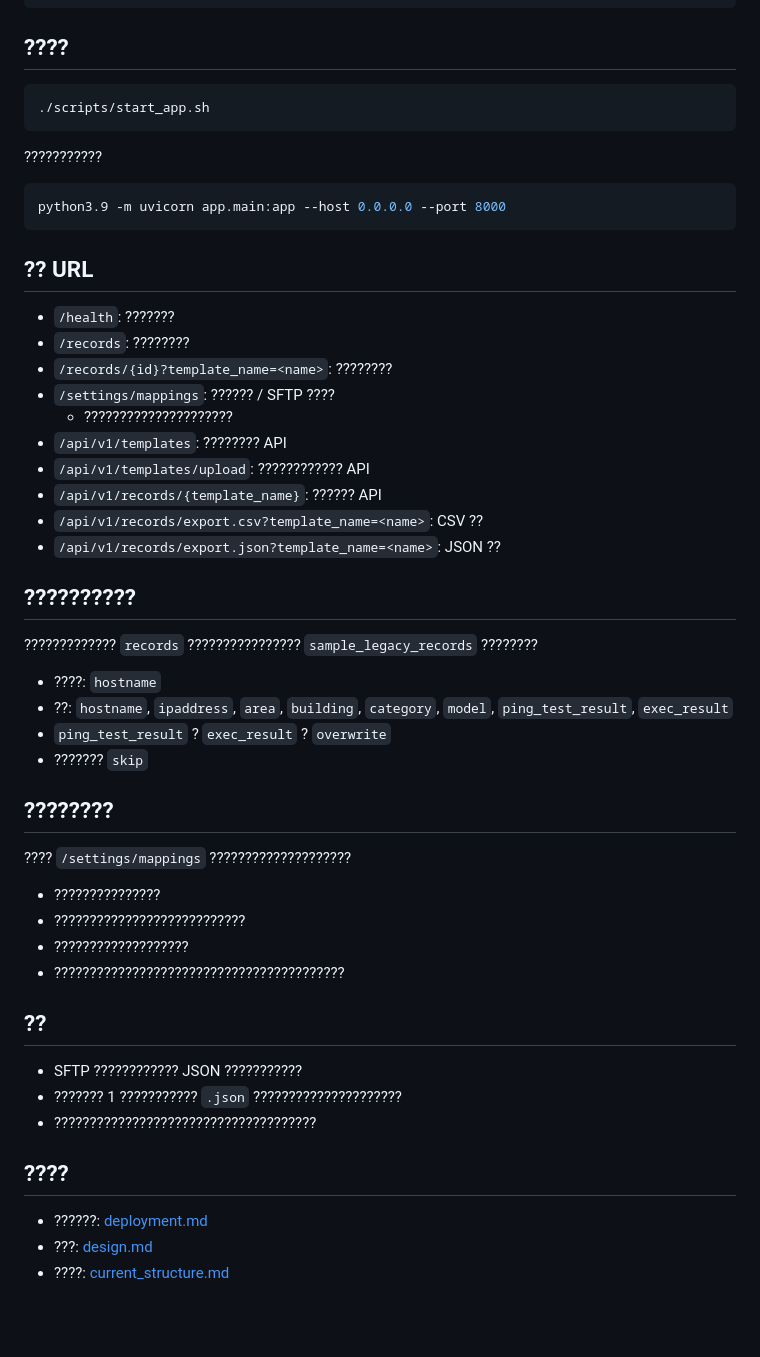
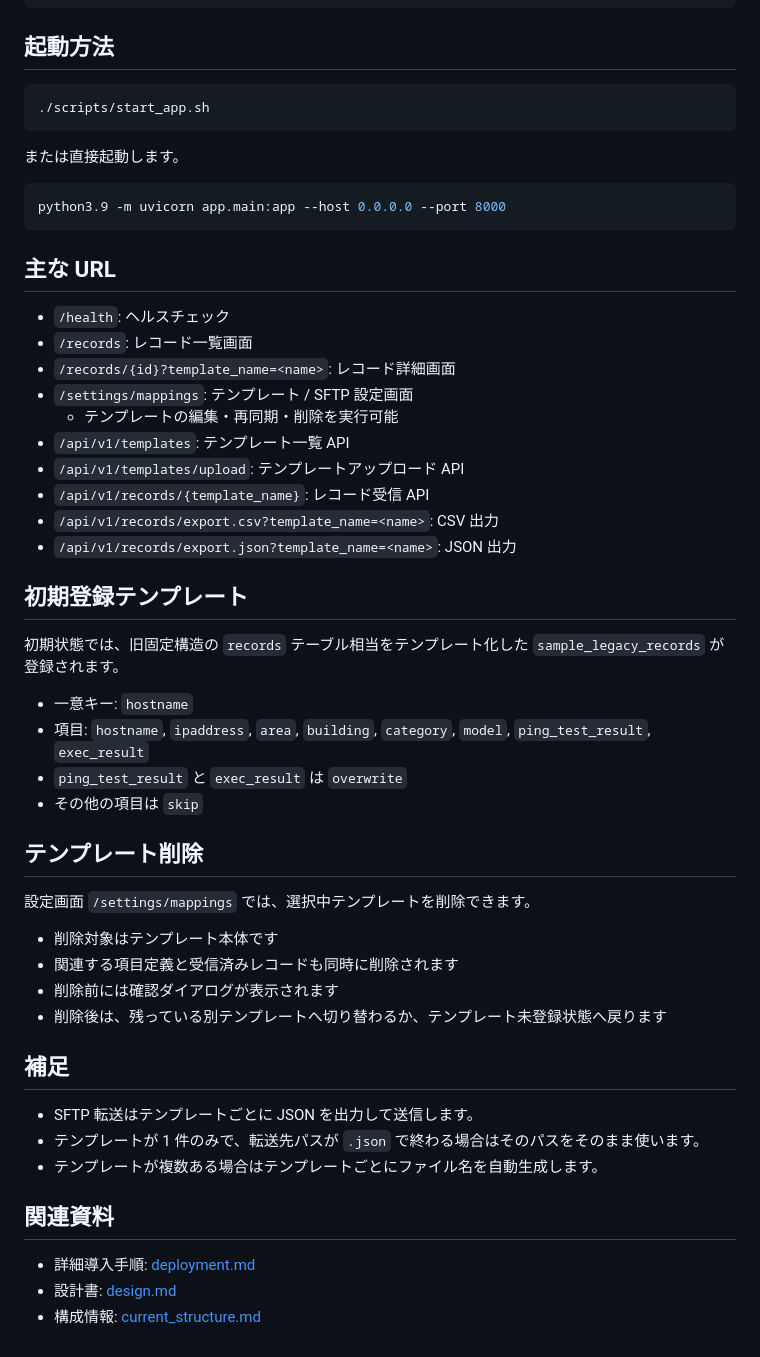
Before and after one commit to tec-gh/polaris-connect, a Markdown page: docs/README.md, the part around one of its changes. Drawn GitHub-style; blank space fills up the shorter version.

````diff
--- a/docs/README.md
+++ b/docs/README.md
@@ -88,57 +88,57 @@ export SFTP_FREQUENCY_MINUTES=60
 export SFTP_REMOTE_PATH=records_export.json
 ```
 
-## ????
+## 起動方法
 
 ```bash
 ./scripts/start_app.sh
 ```
 
-???????????
+または直接起動します。
 
 ```bash
 python3.9 -m uvicorn app.main:app --host 0.0.0.0 --port 8000
 ```
 
-## ?? URL
+## 主な URL
 
-- `/health`: ???????
-- `/records`: ????????
-- `/records/{id}?template_name=<name>`: ????????
-- `/settings/mappings`: ?????? / SFTP ????
-  - ?????????????????????
-- `/api/v1/templates`: ???????? API
-- `/api/v1/templates/upload`: ???????????? API
-- `/api/v1/records/{template_name}`: ?????? API
-- `/api/v1/records/export.csv?template_name=<name>`: CSV ??
-- `/api/v1/records/export.json?template_name=<name>`: JSON ??
+- `/health`: ヘルスチェック
+- `/records`: レコード一覧画面
+- `/records/{id}?template_name=<name>`: レコード詳細画面
+- `/settings/mappings`: テンプレート / SFTP 設定画面
+  - テンプレートの編集・再同期・削除を実行可能
+- `/api/v1/templates`: テンプレート一覧 API
+- `/api/v1/templates/upload`: テンプレートアップロード API
+- `/api/v1/records/{template_name}`: レコード受信 API
+- `/api/v1/records/export.csv?template_name=<name>`: CSV 出力
+- `/api/v1/records/export.json?template_name=<name>`: JSON 出力
 
-## ??????????
+## 初期登録テンプレート
 
-????????????? `records` ???????????????? `sample_legacy_records` ????????
+初期状態では、旧固定構造の `records` テーブル相当をテンプレート化した `sample_legacy_records` が登録されます。
 
-- ????: `hostname`
-- ??: `hostname`, `ipaddress`, `area`, `building`, `category`, `model`, `ping_test_result`, `exec_result`
-- `ping_test_result` ? `exec_result` ? `overwrite`
-- ??????? `skip`
+- 一意キー: `hostname`
+- 項目: `hostname`, `ipaddress`, `area`, `building`, `category`, `model`, `ping_test_result`, `exec_result`
+- `ping_test_result` と `exec_result` は `overwrite`
+- その他の項目は `skip`
 
-## ????????
+## テンプレート削除
 
-???? `/settings/mappings` ????????????????????
+設定画面 `/settings/mappings` では、選択中テンプレートを削除できます。
 
-- ???????????????
-- ???????????????????????????
-- ???????????????????
-- ?????????????????????????????????????????
+- 削除対象はテンプレート本体です
+- 関連する項目定義と受信済みレコードも同時に削除されます
+- 削除前には確認ダイアログが表示されます
+- 削除後は、残っている別テンプレートへ切り替わるか、テンプレート未登録状態へ戻ります
 
-## ??
+## 補足
 
-- SFTP ???????????? JSON ???????????
-- ??????? 1 ??????????? `.json` ?????????????????????
-- ?????????????????????????????????????
+- SFTP 転送はテンプレートごとに JSON を出力して送信します。
+- テンプレートが 1 件のみで、転送先パスが `.json` で終わる場合はそのパスをそのまま使います。
+- テンプレートが複数ある場合はテンプレートごとにファイル名を自動生成します。
 
-## ????
+## 関連資料
 
-- ??????: [deployment.md](/d:/project/polaris_connect/docs/deployment.md)
-- ???: [design.md](/d:/project/polaris_connect/docs/design.md)
-- ????: [current_structure.md](/d:/project/polaris_connect/docs/current_structure.md)
+- 詳細導入手順: [deployment.md](/d:/project/polaris_connect/docs/deployment.md)
+- 設計書: [design.md](/d:/project/polaris_connect/docs/design.md)
+- 構成情報: [current_structure.md](/d:/project/polaris_connect/docs/current_structure.md)
````
Also changed, not shown: other parts of docs/README.md (+31 -31 lines), docs/current_structure.md (+66 -66 lines).
